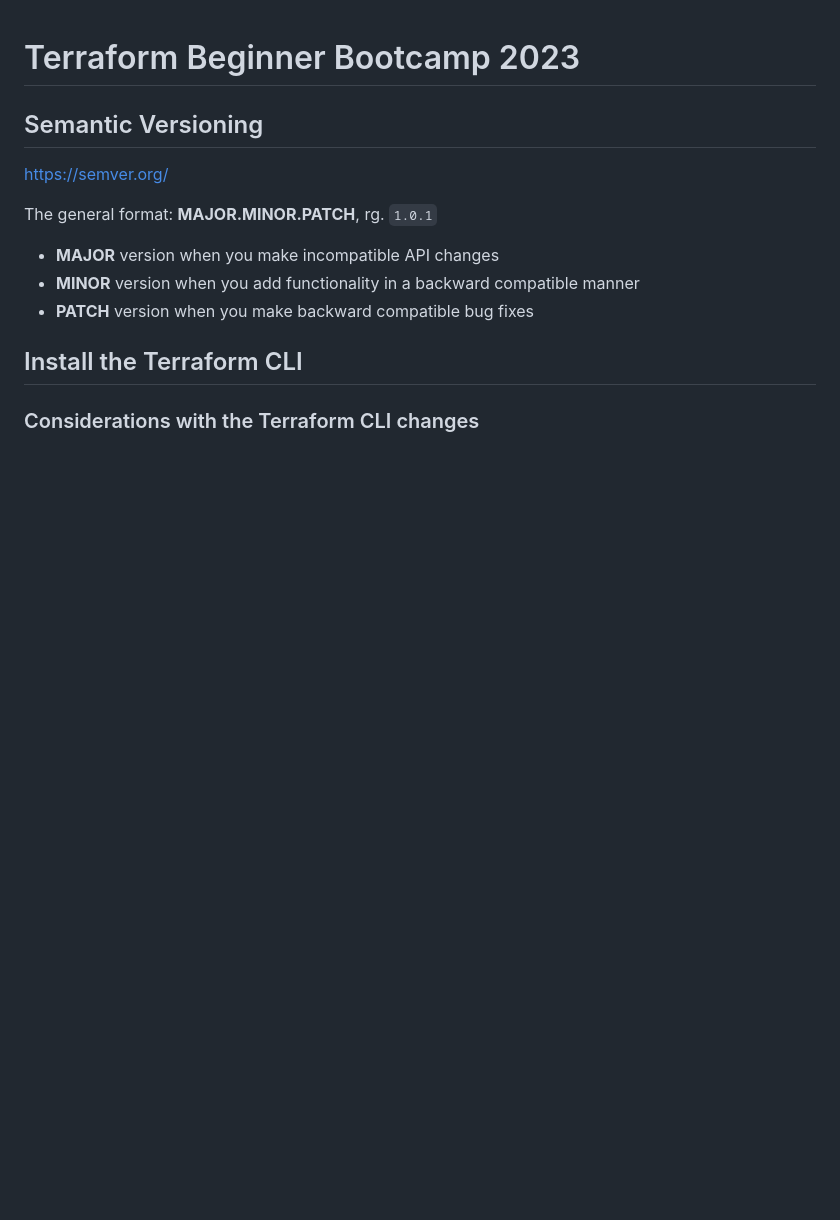
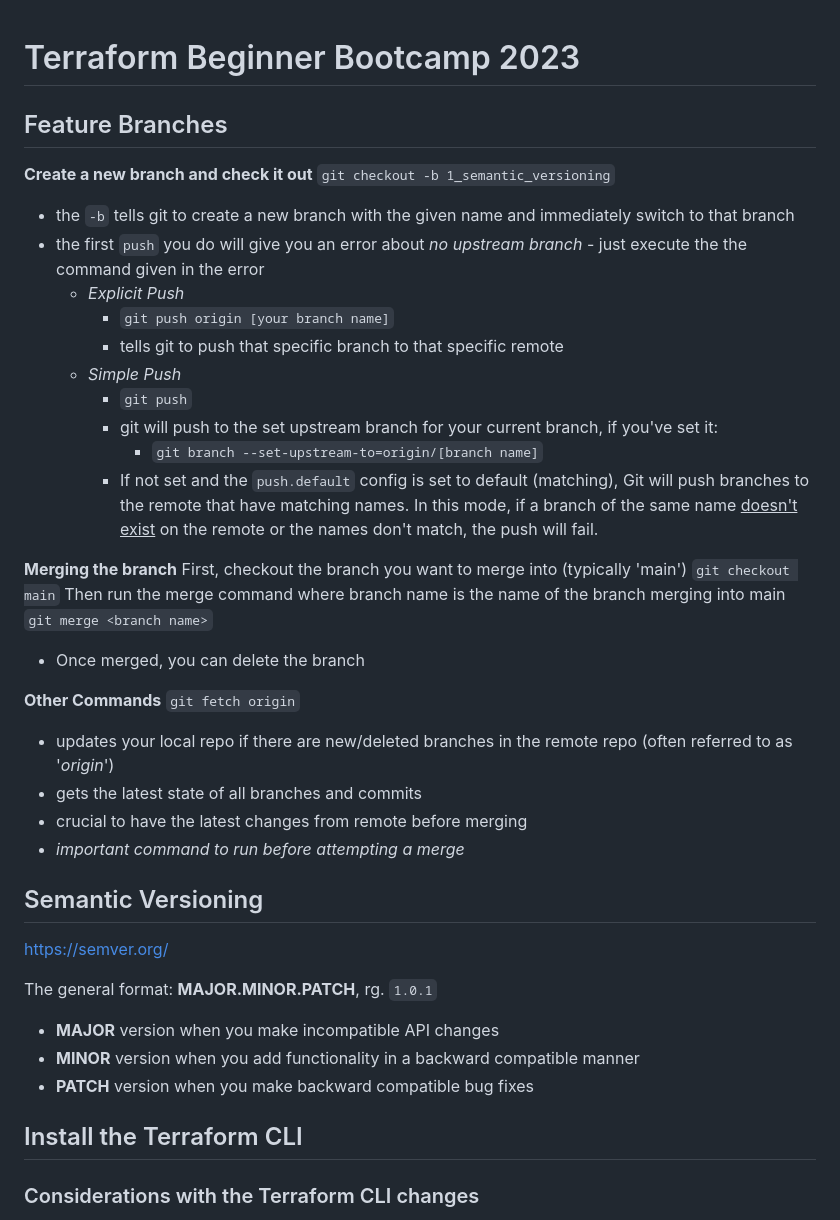
Before and after one commit to Dvation/terraform-beginner-bootcamp-2023, a Markdown page: README.md, the part around the change. GitHub-like rendering; blank space fills up the shorter version.

Commit message:
Updated documentation for feature branches

```diff
--- a/README.md
+++ b/README.md
@@ -1,5 +1,32 @@
 # Terraform Beginner Bootcamp 2023
 
+## Feature Branches
+**Create a new branch and check it out**
+`git checkout -b 1_semantic_versioning`
+- the `-b` tells git to create a new branch with the given name and immediately switch to that branch
+- the first `push` you do will give you an error about *no upstream branch* - just execute the the command given in the error
+	- *Explicit Push*
+		- `git push origin [your branch name]`
+		- tells git to push that specific branch to that specific remote
+	- *Simple Push*
+		- `git push`
+		- git will push to the set upstream branch for your current branch, if you've set it:
+			- `git branch --set-upstream-to=origin/[branch name]`
+		- If not set and the `push.default` config is set to default (matching), Git will push branches to the remote that have matching names. In this mode, if a branch of the same name <u>doesn't exist</u> on the remote or the names don't match, the push will fail.
+
+**Merging the branch**
+First, checkout the branch you want to merge into (typically 'main')
+`git checkout main`
+Then run the merge command where branch name is the name of the branch merging into main
+`git merge <branch name>`
+- Once merged, you can delete the branch
+
+**Other Commands**
+`git fetch origin`
+- updates your local repo if there are new/deleted branches in the remote repo (often referred to as '*origin*')
+- gets the latest state of all branches and commits
+- crucial to have the latest changes from remote before merging
+- *important command to run before attempting a merge*
 
 ## Semantic Versioning
 https://semver.org/
```
